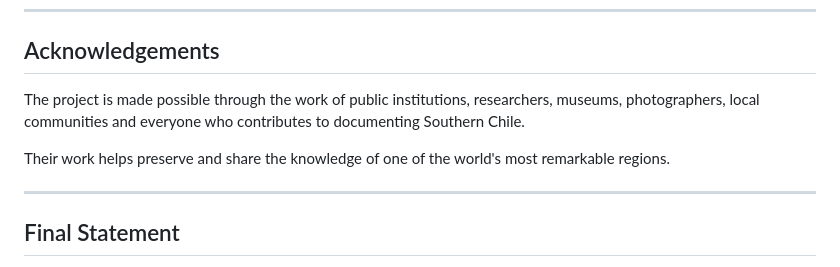
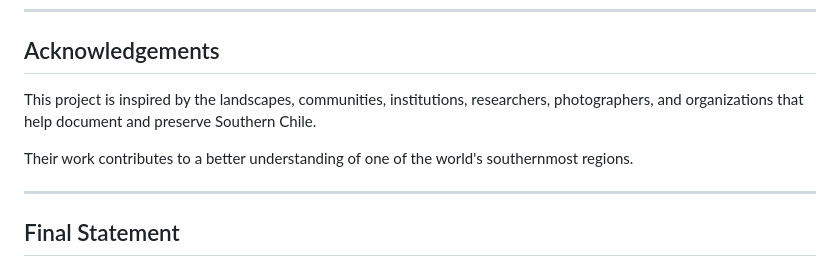
Before and after one commit to Alestelu1/End-of-the-World-Travel, a Markdown page: README.md, the part around the change. Drawn GitHub-style.

```diff
--- a/README.md
+++ b/README.md
@@ -249,9 +249,11 @@ Photographs remain subject to their respective licenses and attribution requirem
 
 ## Acknowledgements
 
-The project is made possible through the work of public institutions, researchers, museums, photographers, local communities and everyone who contributes to documenting Southern Chile.
+This project is inspired by the landscapes, communities, institutions, researchers, photographers, and organizations that help document and preserve Southern Chile.
 
-Their work helps preserve and share the knowledge of one of the world's most remarkable regions.
+Their work contributes to a better understanding of one of the world's southernmost regions.
+
+
 
 ---
 
```
